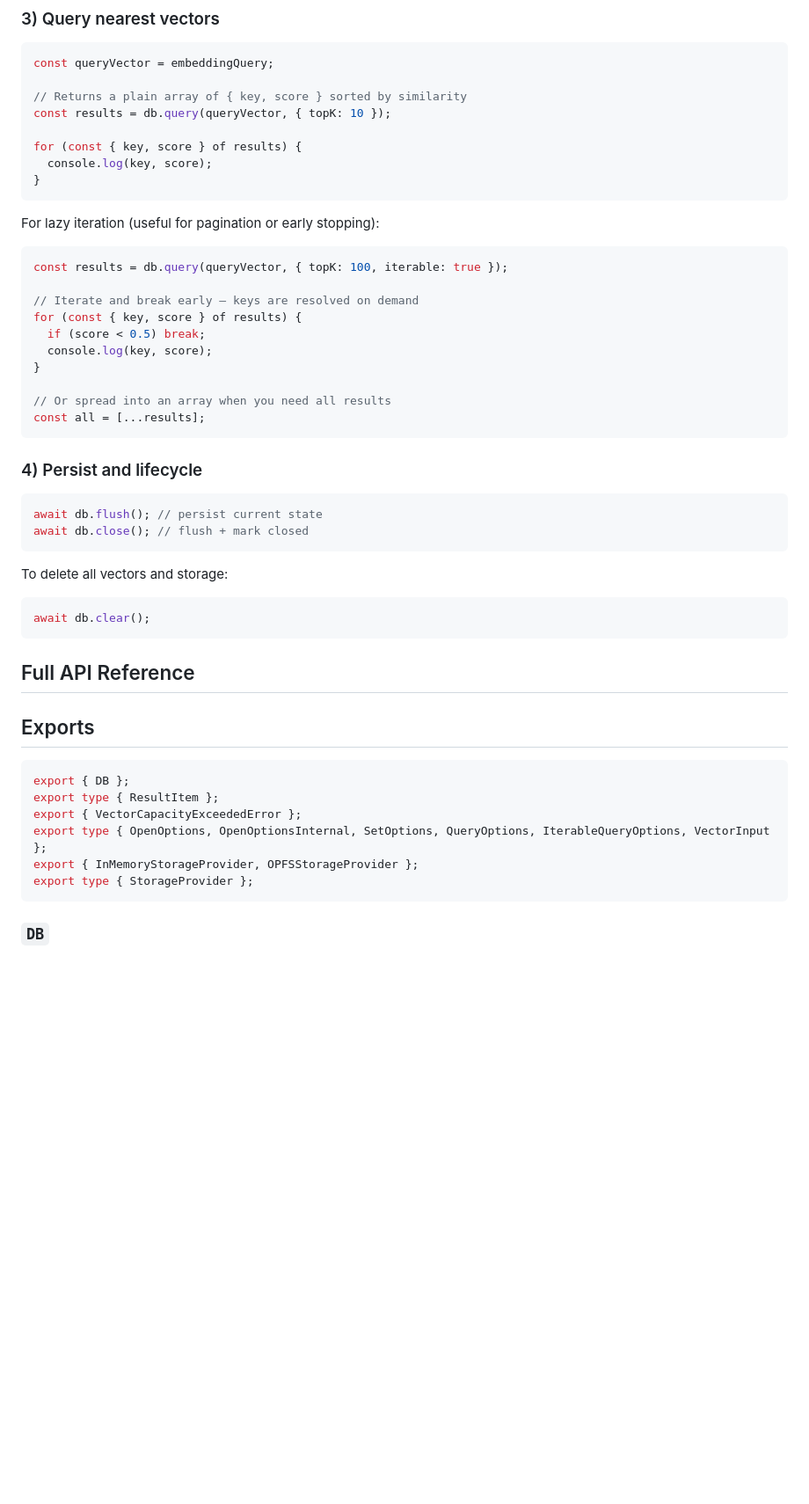
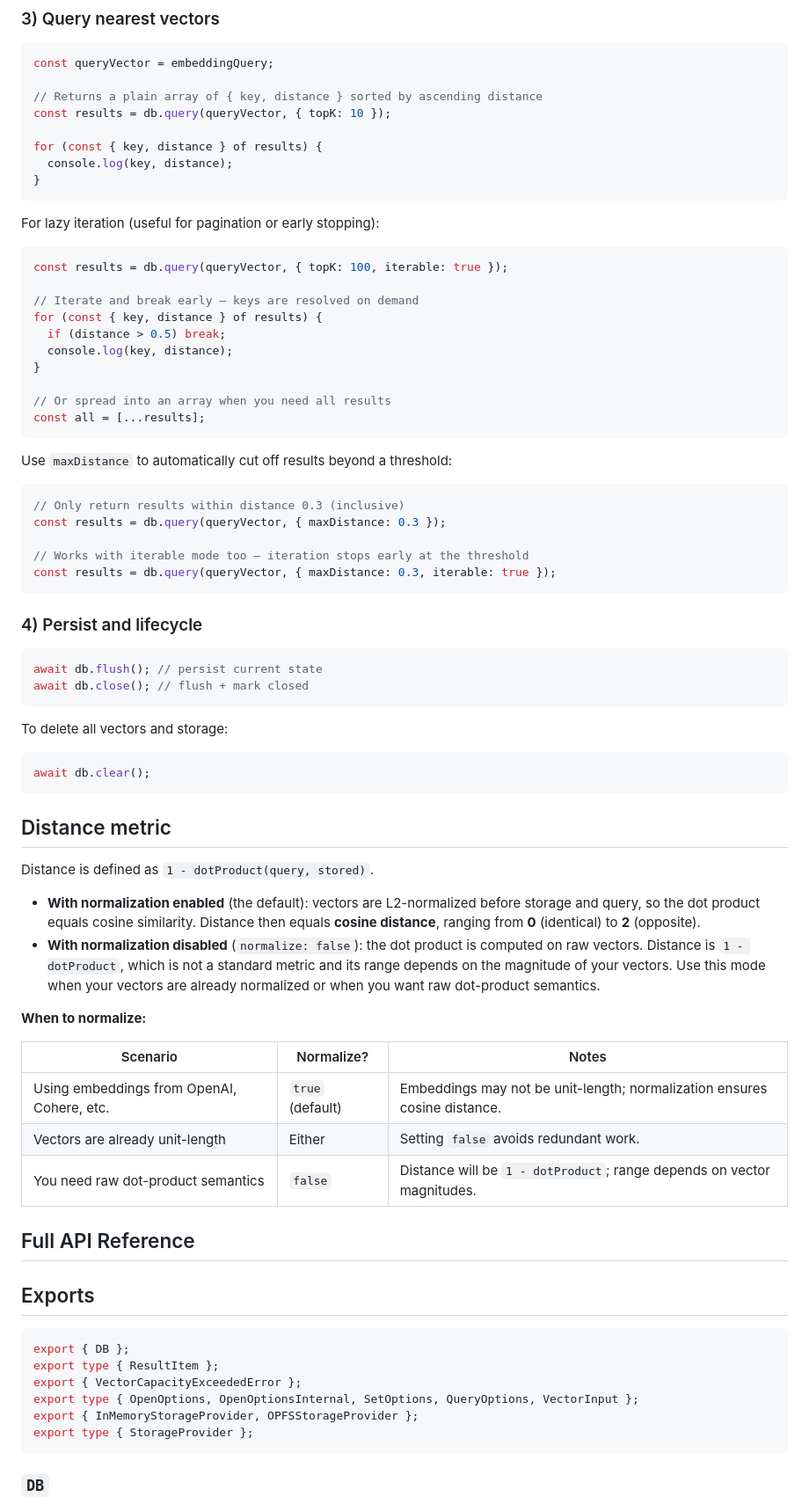
Before and after one commit to chuanqisun/eigen-db, a Markdown page: README.md, the part around one of its changes. Shown at 88% size. Drawn GitHub-style; blank space fills up the shorter version.

Commit message:
Update README with distance metric, maxDistance, topK Infinity docs
Co-authored-by: chuanqisun <1895289+chuanqisun@users.noreply.github.com>

````diff
--- a/README.md
+++ b/README.md
@@ -50,11 +50,11 @@ Notes:
 ```ts
 const queryVector = embeddingQuery;
 
-// Returns a plain array of { key, score } sorted by similarity
+// Returns a plain array of { key, distance } sorted by ascending distance
 const results = db.query(queryVector, { topK: 10 });
 
-for (const { key, score } of results) {
-  console.log(key, score);
+for (const { key, distance } of results) {
+  console.log(key, distance);
 }
 ```
 
@@ -64,13 +64,23 @@ For lazy iteration (useful for pagination or early stopping):
 const results = db.query(queryVector, { topK: 100, iterable: true });
 
 // Iterate and break early — keys are resolved on demand
-for (const { key, score } of results) {
-  if (score < 0.5) break;
-  console.log(key, score);
+for (const { key, distance } of results) {
+  if (distance > 0.5) break;
+  console.log(key, distance);
 }
 
 // Or spread into an array when you need all results
 const all = [...results];
+```
+
+Use `maxDistance` to automatically cut off results beyond a threshold:
+
+```ts
+// Only return results within distance 0.3 (inclusive)
+const results = db.query(queryVector, { maxDistance: 0.3 });
+
+// Works with iterable mode too — iteration stops early at the threshold
+const results = db.query(queryVector, { maxDistance: 0.3, iterable: true });
 ```
 
 ### 4) Persist and lifecycle
@@ -86,6 +96,21 @@ To delete all vectors and storage:
 await db.clear();
 ```
 
+## Distance metric
+
+Distance is defined as `1 - dotProduct(query, stored)`.
+
+- **With normalization enabled** (the default): vectors are L2-normalized before storage and query, so the dot product equals cosine similarity. Distance then equals **cosine distance**, ranging from **0** (identical) to **2** (opposite).
+- **With normalization disabled** (`normalize: false`): the dot product is computed on raw vectors. Distance is `1 - dotProduct`, which is not a standard metric and its range depends on the magnitude of your vectors. Use this mode when your vectors are already normalized or when you want raw dot-product semantics.
+
+**When to normalize:**
+
+| Scenario | Normalize? | Notes |
+| --- | --- | --- |
+| Using embeddings from OpenAI, Cohere, etc. | `true` (default) | Embeddings may not be unit-length; normalization ensures cosine distance. |
+| Vectors are already unit-length | Either | Setting `false` avoids redundant work. |
+| You need raw dot-product semantics | `false` | Distance will be `1 - dotProduct`; range depends on vector magnitudes. |
+
 ## Full API Reference
 
 ## Exports
@@ -94,7 +119,7 @@ await db.clear();
 export { DB };
 export type { ResultItem };
 export { VectorCapacityExceededError };
-export type { OpenOptions, OpenOptionsInternal, SetOptions, QueryOptions, IterableQueryOptions, VectorInput };
+export type { OpenOptions, OpenOptionsInternal, SetOptions, QueryOptions, VectorInput };
 export { InMemoryStorageProvider, OPFSStorageProvider };
 export type { StorageProvider };
 ```
````
Also changed, not shown: other parts of README.md (+10 -13 lines).
